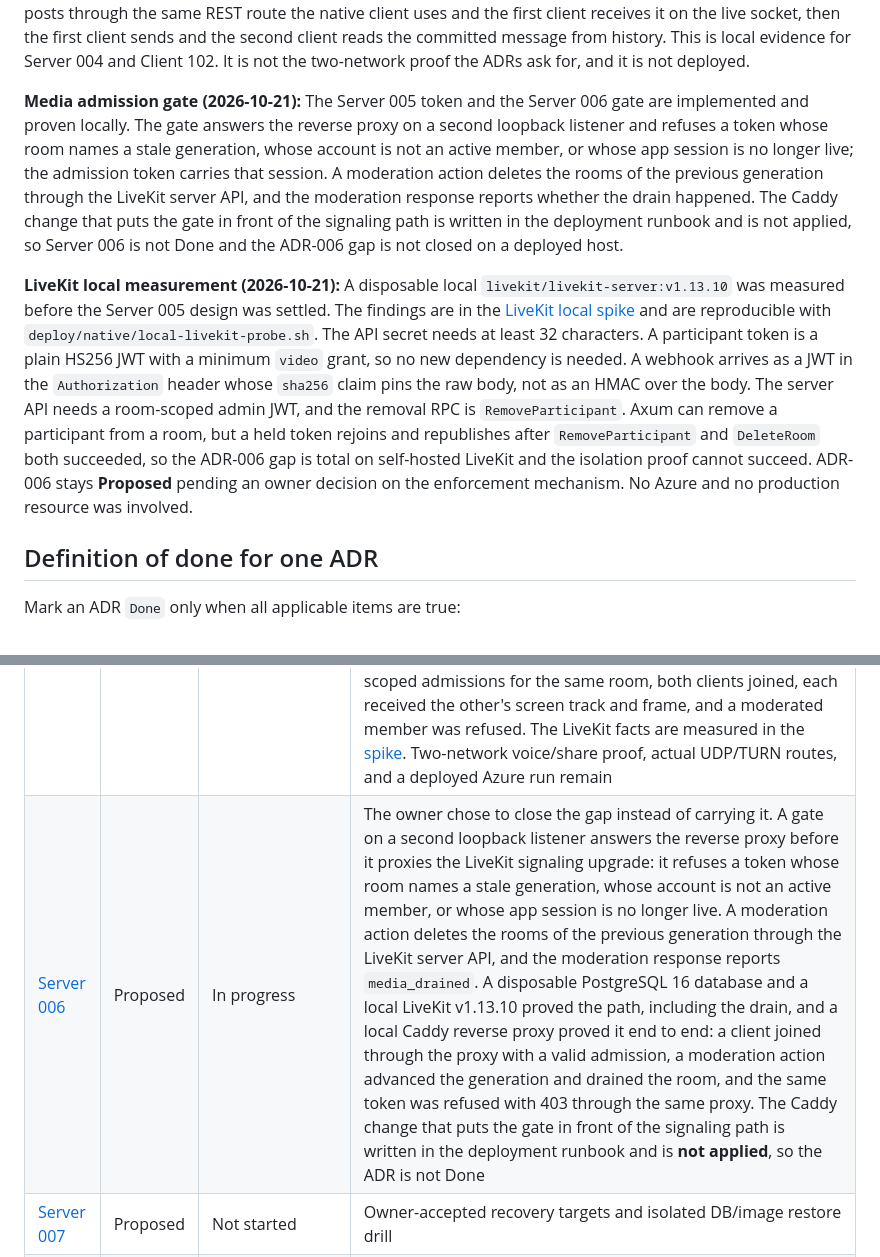
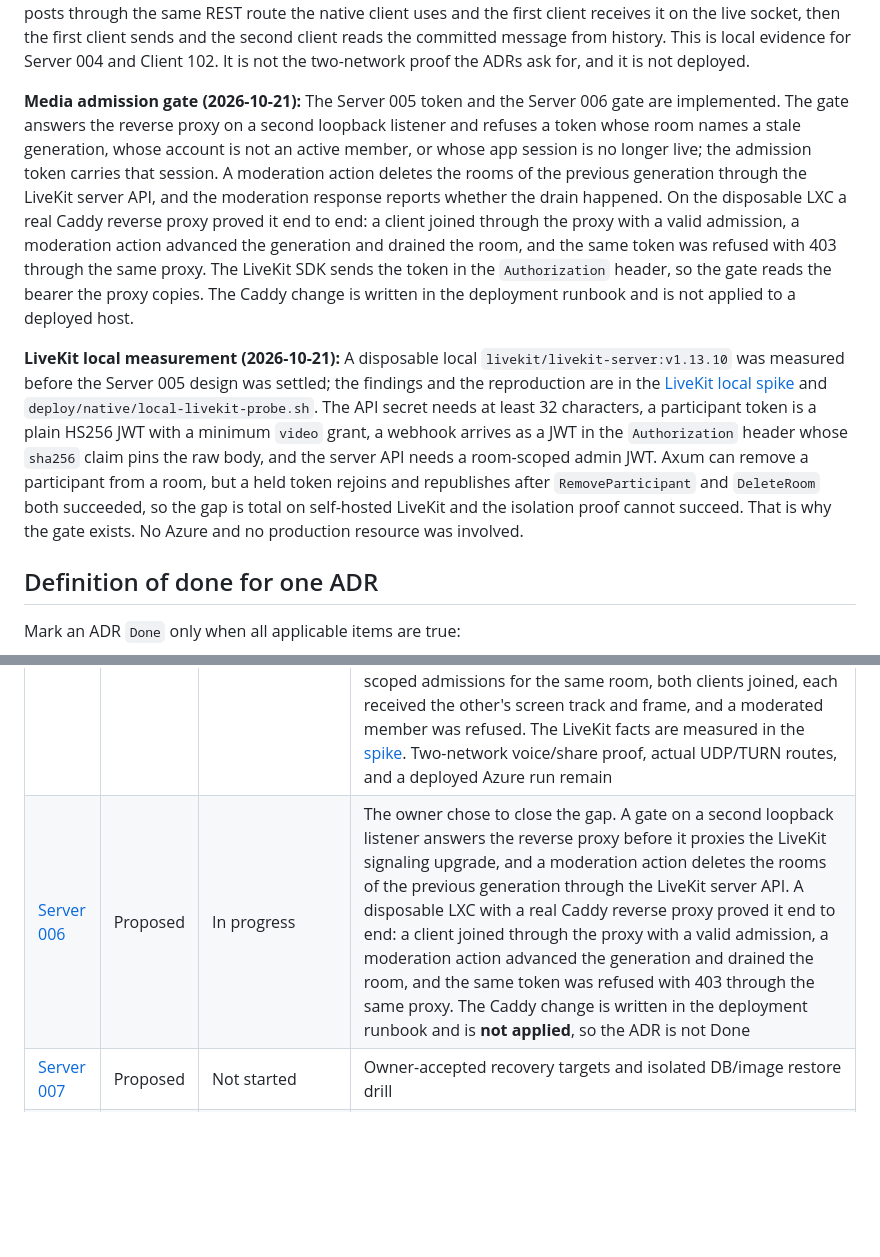
Before and after one commit to Antorsrj/Cordel, a Markdown page: docs/adr/STATUS.md, 2 parts joined by grey strips. Rendered like a GitHub page; blank space fills up the shorter version.

```diff
--- a/docs/adr/STATUS.md
+++ b/docs/adr/STATUS.md
@@ -12,9 +12,9 @@
 
 **Local two-client chat proof (2026-10-21):** `deploy/native/local-lxc-e2e.sh` runs the ADR-004 chat path end to end on the disposable LXC: a fresh database, migrations, the first admin, the Axum server on loopback, a text channel and a second member created through the public API, then the opt-in Phase 0 chat tests and a check that the Phase 0 window opens with the chat surface. The run passed. `two_clients_exchange_messages_over_the_live_session` proves the missing two-client case: the second client posts through the same REST route the native client uses and the first client receives it on the live socket, then the first client sends and the second client reads the committed message from history. This is local evidence for Server 004 and Client 102. It is not the two-network proof the ADRs ask for, and it is not deployed.
 
-**Media admission gate (2026-10-21):** The Server 005 token and the Server 006 gate are implemented and proven locally. The gate answers the reverse proxy on a second loopback listener and refuses a token whose room names a stale generation, whose account is not an active member, or whose app session is no longer live; the admission token carries that session. A moderation action deletes the rooms of the previous generation through the LiveKit server API, and the moderation response reports whether the drain happened. The Caddy change that puts the gate in front of the signaling path is written in the deployment runbook and is not applied, so Server 006 is not Done and the ADR-006 gap is not closed on a deployed host.
+**Media admission gate (2026-10-21):** The Server 005 token and the Server 006 gate are implemented. The gate answers the reverse proxy on a second loopback listener and refuses a token whose room names a stale generation, whose account is not an active member, or whose app session is no longer live; the admission token carries that session. A moderation action deletes the rooms of the previous generation through the LiveKit server API, and the moderation response reports whether the drain happened. On the disposable LXC a real Caddy reverse proxy proved it end to end: a client joined through the proxy with a valid admission, a moderation action advanced the generation and drained the room, and the same token was refused with 403 through the same proxy. The LiveKit SDK sends the token in the `Authorization` header, so the gate reads the bearer the proxy copies. The Caddy change is written in the deployment runbook and is not applied to a deployed host.
 
-**LiveKit local measurement (2026-10-21):** A disposable local `livekit/livekit-server:v1.13.10` was measured before the Server 005 design was settled. The findings are in the [LiveKit local spike](../spikes/livekit-local-2026-10-21.md) and are reproducible with `deploy/native/local-livekit-probe.sh`. The API secret needs at least 32 characters. A participant token is a plain HS256 JWT with a minimum `video` grant, so no new dependency is needed. A webhook arrives as a JWT in the `Authorization` header whose `sha256` claim pins the raw body, not as an HMAC over the body. The server API needs a room-scoped admin JWT, and the removal RPC is `RemoveParticipant`. Axum can remove a participant from a room, but a held token rejoins and republishes after `RemoveParticipant` and `DeleteRoom` both succeeded, so the ADR-006 gap is total on self-hosted LiveKit and the isolation proof cannot succeed. ADR-006 stays **Proposed** pending an owner decision on the enforcement mechanism. No Azure and no production resource was involved.
+**LiveKit local measurement (2026-10-21):** A disposable local `livekit/livekit-server:v1.13.10` was measured before the Server 005 design was settled; the findings and the reproduction are in the [LiveKit local spike](../spikes/livekit-local-2026-10-21.md) and `deploy/native/local-livekit-probe.sh`. The API secret needs at least 32 characters, a participant token is a plain HS256 JWT with a minimum `video` grant, a webhook arrives as a JWT in the `Authorization` header whose `sha256` claim pins the raw body, and the server API needs a room-scoped admin JWT. Axum can remove a participant from a room, but a held token rejoins and republishes after `RemoveParticipant` and `DeleteRoom` both succeeded, so the gap is total on self-hosted LiveKit and the isolation proof cannot succeed. That is why the gate exists. No Azure and no production resource was involved.
 
 ## Definition of done for one ADR
 
@@ -39,7 +39,7 @@ Technical spikes, unit tests, contract checks, security proofs, and isolated int
 | [Server 003](server/ADR-003-community-authorization.md) | Accepted | In progress | Local source has a shared member/management policy, community and channel routes, kick/ban/unban, transactional authorization revisions, and host-only role commands. Azure Cloud Shell Rust 1.99.1 passed format, Clippy, 12 protocol tests, five identity unit tests, both disposable PostgreSQL flows, and a restricted-role row-lock probe on the final split source. The Azure VM runs the ADR-002 binary. Live moderation and role-change checks, future WS/media policy consumers, and old-token revocation evidence remain |
 | [Server 004](server/ADR-004-durable-chat.md) | Accepted | Done | Local source adds migration 0004, transactional and idempotent send, paginated history, authenticated `GET /v1/events` subscriptions, live fan-out, `lagged` recovery, `access_revoked` re-checks, and the native client live session with WSS/HTTPS transports. On 2026-10-21, Rust 1.98.1 passed 16 protocol tests, 46 client-state tests, 13 identity unit tests, and all five ignored PostgreSQL 16-alpine flows; the WebSocket flow covers unauthenticated upgrade rejection, voice-channel rejection, live sequences, idempotent retry without a duplicate event, out-of-order forwarding, unsubscribe, resubscribe `last_seq`, `v=99` rejection, a clean disconnect that left zero receivers followed by committed-message history recovery, and ban revocation. A native-client flow drives `LiveSession` over the real router through subscribe, stable-id send, live delivery, an offline commit, and reconnect catch-up. Native fixtures are in `docs/contracts/fixtures/native/`. `lagged` detection and frame construction are unit-tested and client recovery is fixture-tested; a forced socket-level lag is not deterministic. Not deployed: the Azure VM still runs ADR-002. Browser admission, presence, and rich content remain ADR-009/010/011 |
 | [Server 005](server/ADR-005-livekit-media.md) | Accepted | In progress | The source slice is implemented: `POST /v1/voice-channels/{channel_id}/admission` issues a LiveKit JWT scoped to one account and one room, with the media generation taken from the community's `authorization_revision`, so no schema migration is needed. On 2026-10-21 a disposable Ubuntu 24.04 LXC proved it end to end against a local LiveKit v1.13.10 and a disposable PostgreSQL 16 database: two members received scoped admissions for the same room, both clients joined, each received the other's screen track and frame, and a moderated member was refused. The LiveKit facts are measured in the [spike](../spikes/livekit-local-2026-10-21.md). Two-network voice/share proof, actual UDP/TURN routes, and a deployed Azure run remain |
-| [Server 006](server/ADR-006-media-revocation.md) | Proposed | In progress | The owner chose to close the gap instead of carrying it. A gate on a second loopback listener answers the reverse proxy before it proxies the LiveKit signaling upgrade: it refuses a token whose room names a stale generation, whose account is not an active member, or whose app session is no longer live. A moderation action deletes the rooms of the previous generation through the LiveKit server API, and the moderation response reports `media_drained`. A disposable PostgreSQL 16 database and a local LiveKit v1.13.10 proved the path, including the drain, and a local Caddy reverse proxy proved it end to end: a client joined through the proxy with a valid admission, a moderation action advanced the generation and drained the room, and the same token was refused with 403 through the same proxy. The Caddy change that puts the gate in front of the signaling path is written in the deployment runbook and is **not applied**, so the ADR is not Done |
+| [Server 006](server/ADR-006-media-revocation.md) | Proposed | In progress | The owner chose to close the gap. A gate on a second loopback listener answers the reverse proxy before it proxies the LiveKit signaling upgrade, and a moderation action deletes the rooms of the previous generation through the LiveKit server API. A disposable LXC with a real Caddy reverse proxy proved it end to end: a client joined through the proxy with a valid admission, a moderation action advanced the generation and drained the room, and the same token was refused with 403 through the same proxy. The Caddy change is written in the deployment runbook and is **not applied**, so the ADR is not Done |
 | [Server 007](server/ADR-007-backup-operations.md) | Proposed | Not started | Owner-accepted recovery targets and isolated DB/image restore drill |
 | [Server 009](server/ADR-009-browser-auth.md) | Proposed | Not started | Owner-accepted cookie/CSRF/Origin design and hostile-origin tests |
 | [Server 010](server/ADR-010-presence-and-share-state.md) | Accepted | Not started | Snapshot/delta/reconciliation tests after lost events and disconnects |
```
Also changed, not shown: deploy/native/README-local-lxc.md (+8 -4 lines), 1 other file.
